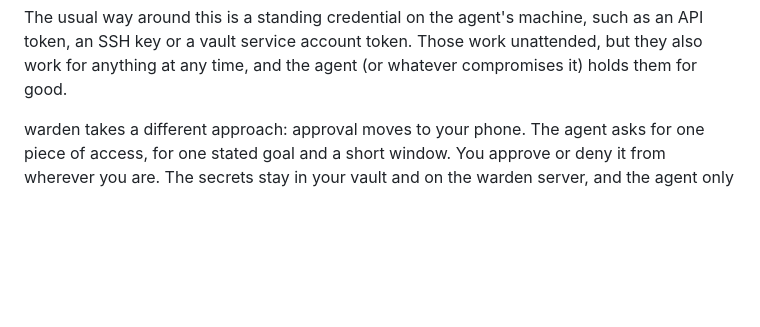
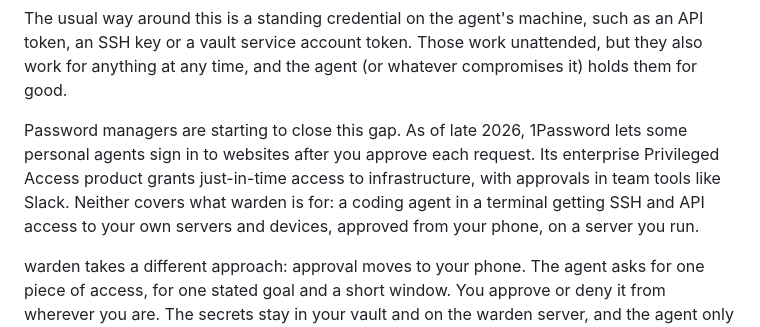
Before and after one commit to pecheriere/warden, a Markdown page: README.md, the part around the change. GitHub-like rendering; blank space fills up the shorter version.

Commit message:
docs: say how warden differs from 1Password's agent features

```diff
--- a/README.md
+++ b/README.md
@@ -23,6 +23,14 @@ The usual way around this is a standing credential on the agent's machine,
 such as an API token, an SSH key or a vault service account token. Those
 work unattended, but they also work for anything at any time, and the
 agent (or whatever compromises it) holds them for good.
+
+Password managers are starting to close this gap. As of late 2026,
+1Password lets some personal agents sign in to websites after you approve
+each request. Its enterprise Privileged Access product grants
+just-in-time access to infrastructure, with approvals in team tools like
+Slack. Neither covers what warden is for: a coding agent in a terminal
+getting SSH and API access to your own servers and devices, approved from
+your phone, on a server you run.
 
 warden takes a different approach: approval moves to your phone. The agent
 asks for one piece of access, for one stated goal and a short window. You
```
